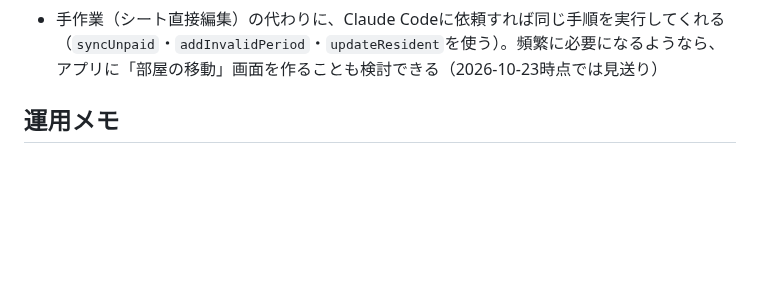
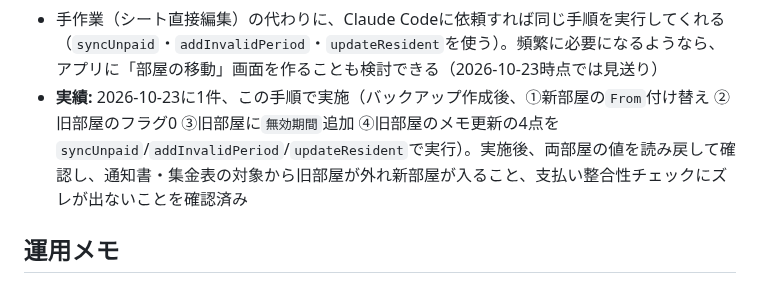
Before and after one commit to hinode2gou/jichikai-app, a Markdown page: CLAUDE.md, the part around the change. Rendered like a GitHub page; blank space fills up the shorter version.

Commit message:
CLAUDE.md: 引っ越し時の滞納引き継ぎの実施実績を追記
Co-Authored-By: Claude Sonnet 5.5 <noreply@anthropic.com>

```diff
--- a/CLAUDE.md
+++ b/CLAUDE.md
@@ -612,6 +612,7 @@ GAS @61まで反映済み。25件を再生成し「滞納者集金表.pdf」も
 - 旧部屋に新しい入居者が来たら、`無効期間`を「終了」にして、`住人マスタ`の氏名・メモを更新し、`支払い管理表`の`From`を入居月に直す
 - 書き換え前に、同期していない入力がある端末が無いことを確認する（未同期の古い値が、後から`支払い管理表`を上書きすることがある）
 - 手作業（シート直接編集）の代わりに、Claude Codeに依頼すれば同じ手順を実行してくれる（`syncUnpaid`・`addInvalidPeriod`・`updateResident`を使う）。頻繁に必要になるようなら、アプリに「部屋の移動」画面を作ることも検討できる（2026-10-23時点では見送り）
+- **実績:** 2026-10-23に1件、この手順で実施（バックアップ作成後、①新部屋の`From`付け替え ②旧部屋のフラグ0 ③旧部屋に`無効期間`追加 ④旧部屋のメモ更新の4点を`syncUnpaid`/`addInvalidPeriod`/`updateResident`で実行）。実施後、両部屋の値を読み戻して確認し、通知書・集金表の対象から旧部屋が外れ新部屋が入ること、支払い整合性チェックにズレが出ないことを確認済み
 
 ## 運用メモ
 
```
